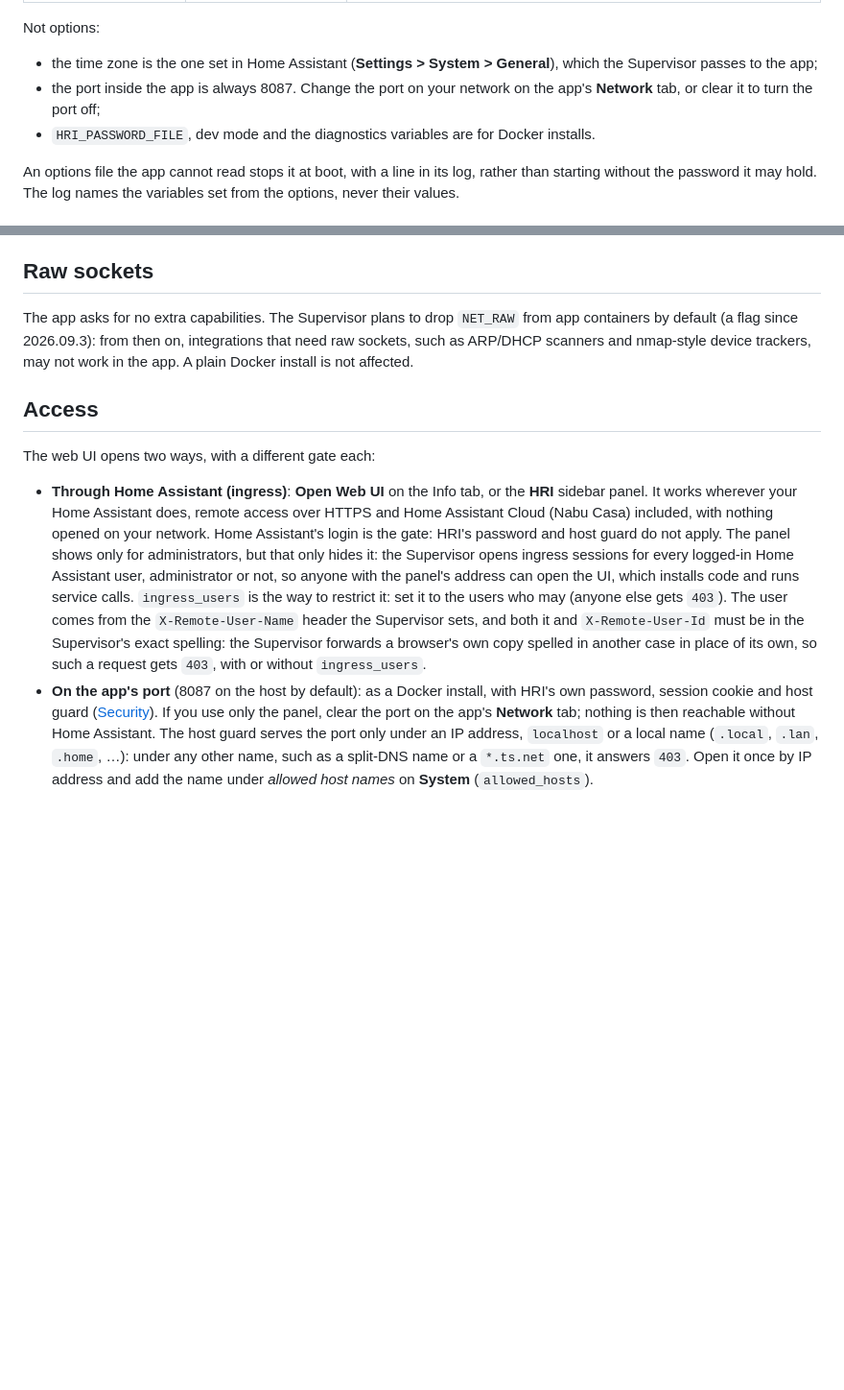
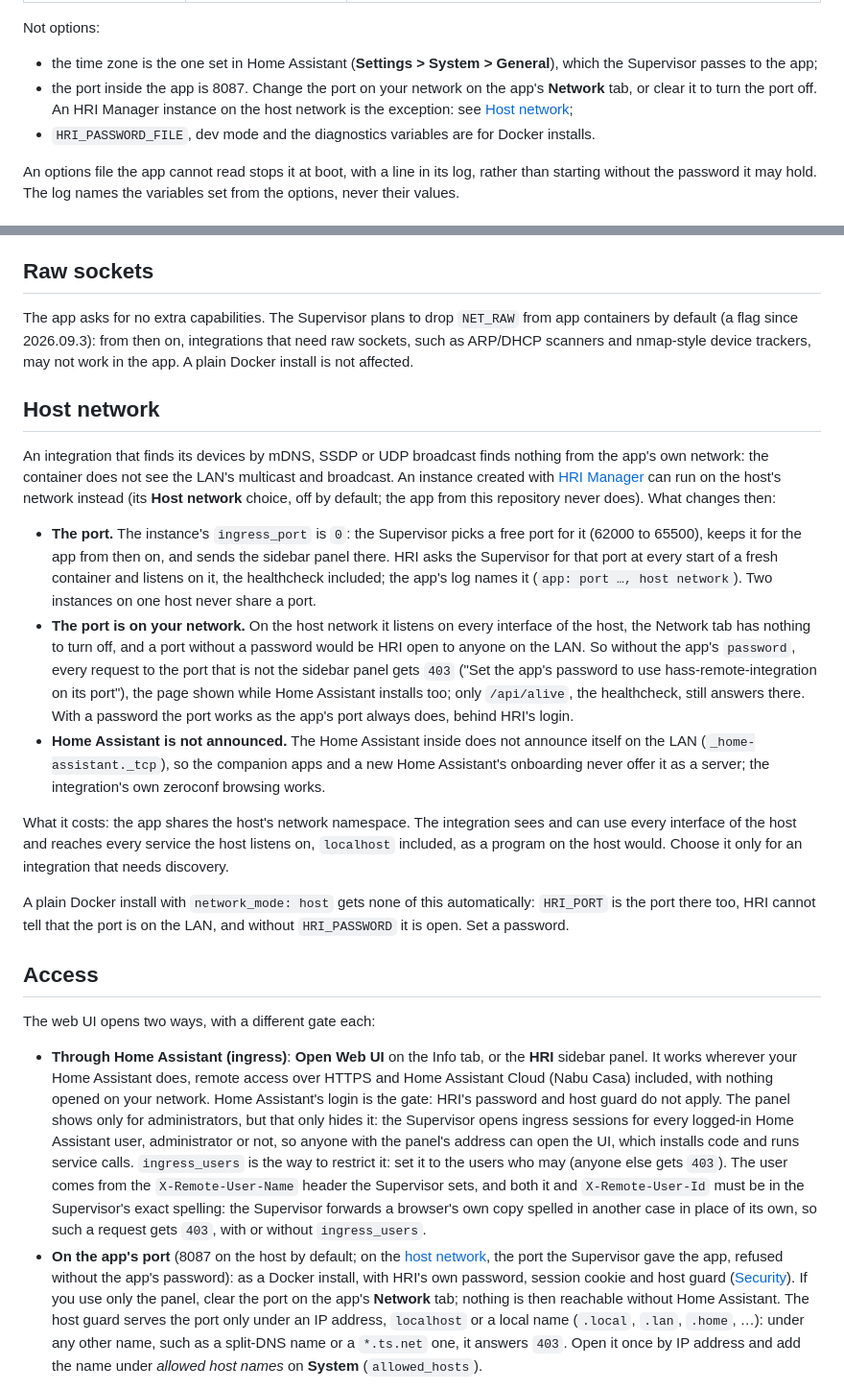
Before and after one commit to trailro/hass-remote-integration, a Markdown page: docs/app.md, 2 parts joined by grey strips. Shown at 96% size. Rendered like a GitHub page; blank space fills up the shorter version.

Commit message:
document the app on the host network
docs/app.md: what an HRI Manager instance on the host network gives and
costs, the port the Supervisor assigns, the 403 without a password, no
self-announcement, and that Docker with network_mode host is not detected.
docs/security.md: the rule, the cookie name there, and that the ingress
peer is still the Supervisor's address.

Co-Authored-By: Claude Opus 5.5 <noreply@anthropic.com>

```diff
--- a/docs/app.md
+++ b/docs/app.md
@@ -63,8 +63,10 @@ Not options:
 
 - the time zone is the one set in Home Assistant (**Settings > System >
   General**), which the Supervisor passes to the app;
-- the port inside the app is always 8087. Change the port on your network on
-  the app's **Network** tab, or clear it to turn the port off;
+- the port inside the app is 8087. Change the port on your network on
+  the app's **Network** tab, or clear it to turn the port off. An HRI Manager
+  instance on the host network is the exception: see [Host
+  network](#host-network);
 - `HRI_PASSWORD_FILE`, dev mode and the diagnostics variables are for Docker
   installs.
 
@@ -231,6 +233,43 @@ on, integrations that need raw sockets, such as ARP/DHCP scanners and
 nmap-style device trackers, may not work in the app. A plain Docker install
 is not affected.
 
+## Host network
+
+An integration that finds its devices by mDNS, SSDP or UDP broadcast finds
+nothing from the app's own network: the container does not see the LAN's
+multicast and broadcast. An instance created with [HRI
+Manager](https://github.com/trailro/hass-remote-integration-manager) can run
+on the host's network instead (its **Host network** choice, off by default;
+the app from this repository never does). What changes then:
+
+- **The port.** The instance's `ingress_port` is `0`: the Supervisor picks a
+  free port for it (62000 to 65500), keeps it for the app from then on, and
+  sends the sidebar panel there. HRI asks the Supervisor for that port at
+  every start of a fresh container and listens on it, the healthcheck
+  included; the app's log names it (`app: port …, host network`). Two
+  instances on one host never share a port.
+- **The port is on your network.** On the host network it listens on every
+  interface of the host, the Network tab has nothing to turn off, and a port
+  without a password would be HRI open to anyone on the LAN. So without the
+  app's `password`, every request to the port that is not the sidebar panel
+  gets `403` ("Set the app's password to use hass-remote-integration on its
+  port"), the page shown while Home Assistant installs too; only
+  `/api/alive`, the healthcheck, still answers there. With a password the
+  port works as the app's port always does, behind HRI's login.
+- **Home Assistant is not announced.** The Home Assistant inside does not
+  announce itself on the LAN (`_home-assistant._tcp`), so the companion apps
+  and a new Home Assistant's onboarding never offer it as a server; the
+  integration's own zeroconf browsing works.
+
+What it costs: the app shares the host's network namespace. The integration
+sees and can use every interface of the host and reaches every service the
+host listens on, `localhost` included, as a program on the host would. Choose
+it only for an integration that needs discovery.
+
+A plain Docker install with `network_mode: host` gets none of this
+automatically: `HRI_PORT` is the port there too, HRI cannot tell that the port
+is on the LAN, and without `HRI_PASSWORD` it is open. Set a password.
+
 ## Access
 
 The web UI opens two ways, with a different gate each:
@@ -249,7 +288,9 @@ The web UI opens two ways, with a different gate each:
   `X-Remote-User-Id` must be in the Supervisor's exact spelling: the
   Supervisor forwards a browser's own copy spelled in another case in place
   of its own, so such a request gets `403`, with or without `ingress_users`.
-- **On the app's port** (8087 on the host by default): as a Docker install,
+- **On the app's port** (8087 on the host by default; on the [host
+  network](#host-network), the port the Supervisor gave the app, refused
+  without the app's password): as a Docker install,
   with HRI's own password, session cookie and host guard
   ([Security](security.md)). If you use only the panel, clear the port on the
   app's **Network** tab; nothing is then reachable without Home Assistant.
```
Also changed, not shown: docs/security.md (+14 -3 lines).
